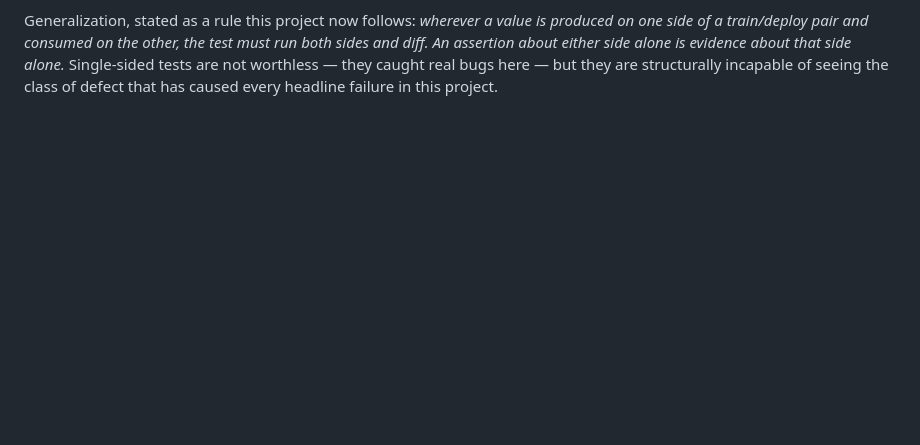
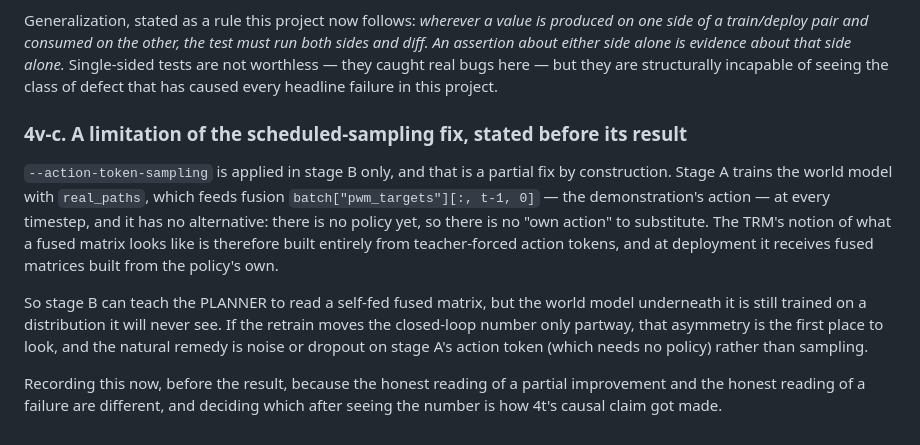
Before and after one commit to AvnehSBhatia/MicroVLA, a Markdown page: paper.md, the part around the change. GitHub-like rendering; blank space fills up the shorter version.

Commit message:
paper: 4v-c — stage A still teacher-forces the action token; state the limitation before the result
Co-Authored-By: Claude Opus 5 <noreply@anthropic.com>

```diff
--- a/paper.md
+++ b/paper.md
@@ -2618,3 +2618,23 @@ must run both sides and diff. An assertion about either side alone is evidence
 about that side alone.* Single-sided tests are not worthless — they caught real
 bugs here — but they are structurally incapable of seeing the class of defect
 that has caused every headline failure in this project.
+
+### 4v-c. A limitation of the scheduled-sampling fix, stated before its result
+
+`--action-token-sampling` is applied in stage B only, and that is a partial fix
+by construction. Stage A trains the world model with `real_paths`, which feeds
+fusion `batch["pwm_targets"][:, t-1, 0]` — the demonstration's action — at every
+timestep, and it has no alternative: there is no policy yet, so there is no "own
+action" to substitute. The TRM's notion of what a fused matrix looks like is
+therefore built entirely from teacher-forced action tokens, and at deployment it
+receives fused matrices built from the policy's own.
+
+So stage B can teach the PLANNER to read a self-fed fused matrix, but the world
+model underneath it is still trained on a distribution it will never see. If the
+retrain moves the closed-loop number only partway, that asymmetry is the first
+place to look, and the natural remedy is noise or dropout on stage A's action
+token (which needs no policy) rather than sampling.
+
+Recording this now, before the result, because the honest reading of a partial
+improvement and the honest reading of a failure are different, and deciding
+which after seeing the number is how 4t's causal claim got made.
```
